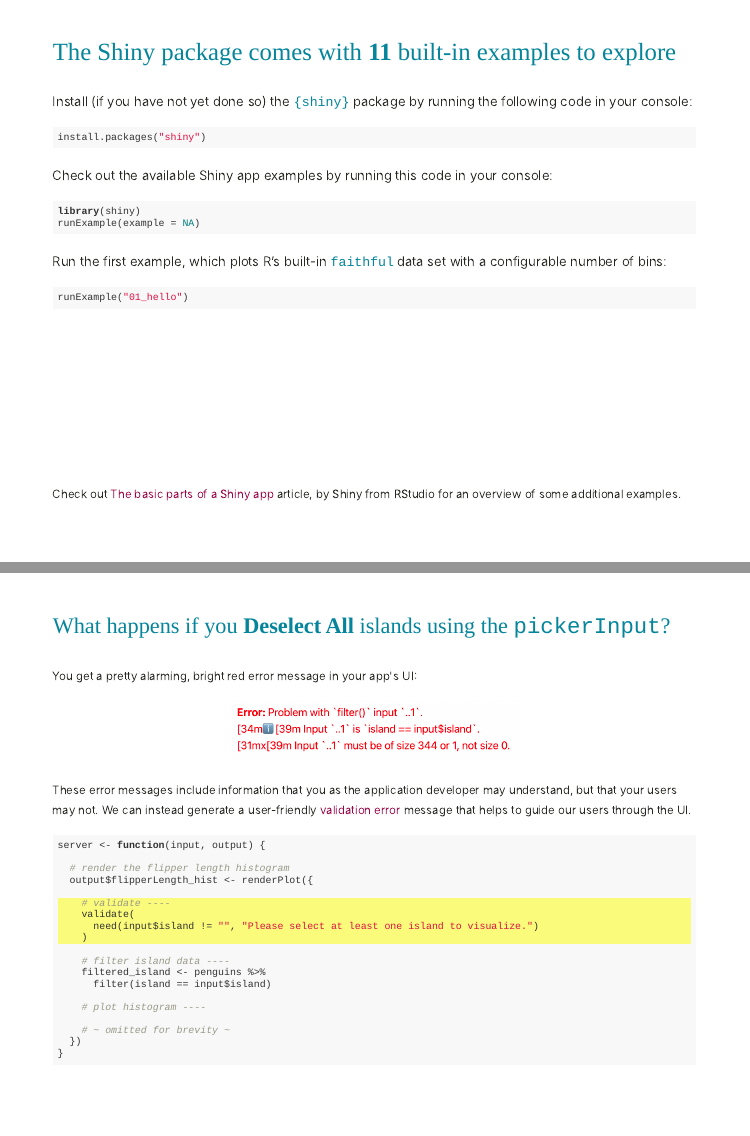
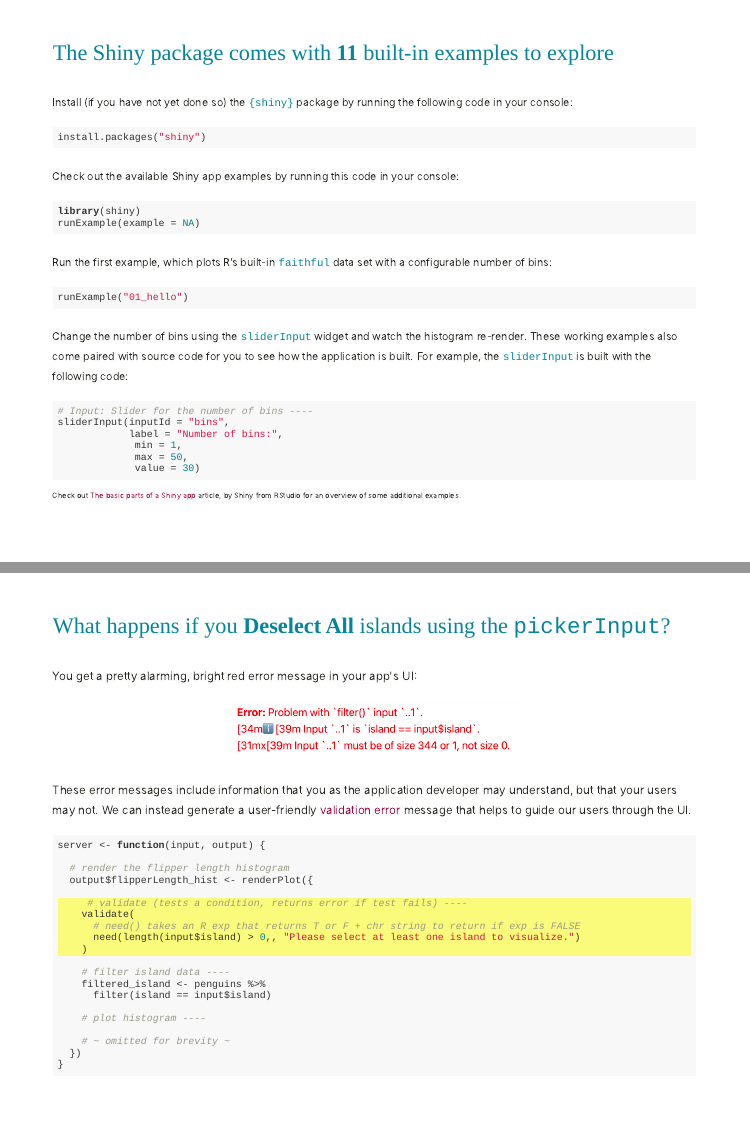
Before and after one commit to UCSB-MEDS/shiny-workshop, an R Markdown document (index.Rmd): pages 11 and 73 of 82, joined at a grey line. The pictures show the slides in the output file index.html that the author committed with the source; the slides are laid out offline by our stand-in for remark.js, each with all of its steps uncovered, in fonts that may differ from those the slides ask for, and without slide numbers, shadows or browser add-ons.

Commit message:
some text formatting; changed validate expression to something a bit more human-readable; some text formatting

````diff
--- a/index.Rmd
+++ b/index.Rmd
@@ -186,27 +186,40 @@ class: inverse, middle, center
 I'm glad you asked!
 
 ---
-### The Shiny package comes with **11** built-in examples to explore
-
-<span style = 'font-size:80%;'>Install (if you have not yet done so) the `{shiny}` package by running the following code in your console:</span>
+### <span style = 'font-size:90%;'>The Shiny package comes with **11** built-in examples to explore</span>
+
+<span style = 'font-size:65%;'>Install (if you have not yet done so) the `{shiny}` package by running the following code in your console:</span>
 ```{r install shiny, eval = FALSE}
 install.packages("shiny")
 ```
 
-<span style = 'font-size:80%;'>Check out the available Shiny app examples by running this code in your console:</span>
+<span style = 'font-size:65%;'>Check out the available Shiny app examples by running this code in your console:</span>
 ```{r shiny built-in example 1, eval = TRUE}
 library(shiny)
 runExample(example = NA)
 ```
 
-<span style = 'font-size:80%;'>Run the first example, which plots R’s built-in `faithful` data set with a configurable number of bins:</span>
+<span style = 'font-size:65%;'>Run the first example, which plots R’s built-in `faithful` data set with a configurable number of bins:</span>
 ```{r, eval = FALSE}
 runExample("01_hello")
 ```
 
 .footnote[
-Check out [The basic parts of a Shiny app](https://shiny.rstudio.com/articles/basics.html) article, by Shiny from RStudio for an overview of some additional examples.
-]
+<span style = 'font-size:65%;'>Check out [The basic parts of a Shiny app](https://shiny.rstudio.com/articles/basics.html) article, by Shiny from RStudio for an overview of some additional examples.</span>
+]
+
+--
+
+<span style = 'font-size:65%;'>Change the number of bins using the `sliderInput` widget and watch the histogram re-render. These working examples also come paired with source code for you to see how the application is built. For example, the `sliderInput` is built with the following code:</span>
+
+```{r, eval = FALSE, echo = TRUE}
+# Input: Slider for the number of bins ----
+sliderInput(inputId = "bins",
+            label = "Number of bins:",
+             min = 1,
+             max = 50,
+             value = 30)
+```
 
 ---
 class: inverse, middle, center
@@ -1683,9 +1696,10 @@ server <- function(input, output) {
   # render the flipper length histogram
   output$flipperLength_hist <- renderPlot({
 
-    # validate ---- #<<
-    validate( #<<
-      need(input$island != "", "Please select at least one island to visualize.") #<<
+     # validate (tests a condition, returns error if test fails) ---- #<<
+    validate(  #<<
+      # need() takes an R exp that returns T or F + chr string to return if exp is FALSE #<<
+      need(length(input$island) > 0,, "Please select at least one island to visualize.") #<<
     ) #<<
 
     # filter island data ----
````
Also changed, not shown: index.html, index_files/figure-html/unnamed-chunk-27-1.png (added), index.Rmd (6 more changed lines).
